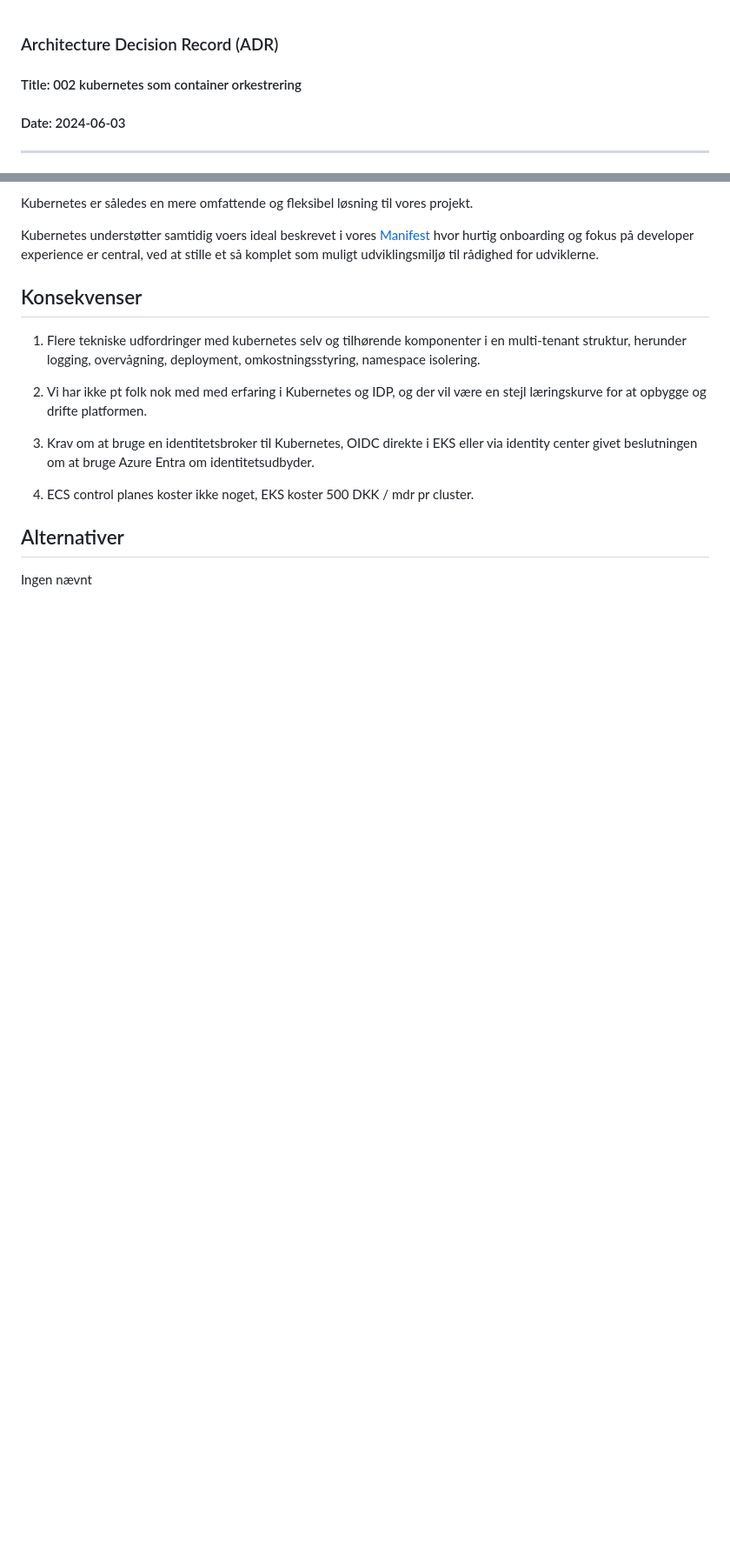
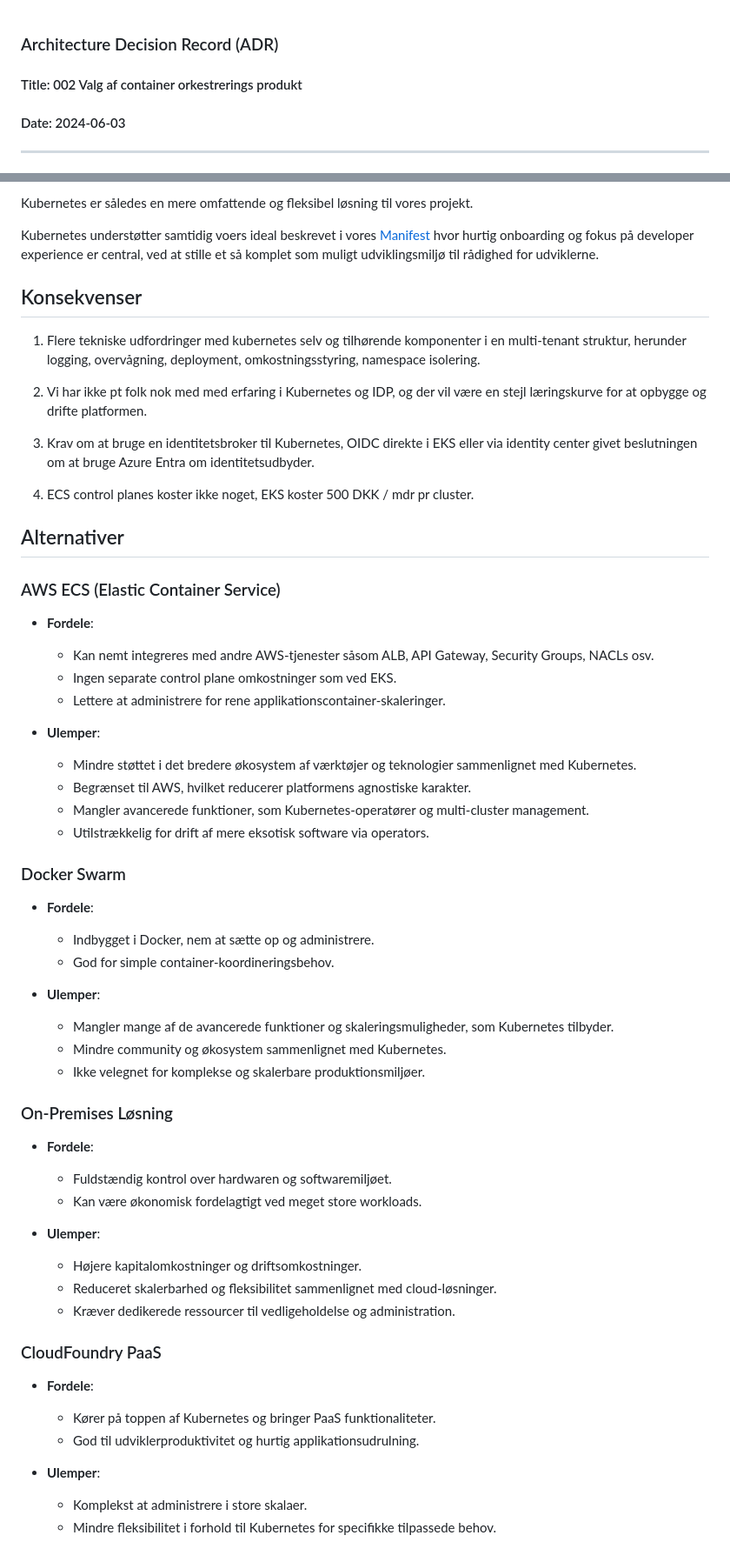
Before and after one commit to test-jppolitikenshus/internal-developer-platform, a Markdown page: architecture-decision-records/006-container-orkestrering.md, 2 parts joined by grey strips. Shown at 87% size. Rendered like a GitHub page; blank space fills up the shorter version.

```diff
--- a/architecture-decision-records/006-container-orkestrering.md
+++ b/architecture-decision-records/006-container-orkestrering.md
@@ -1,6 +1,6 @@
 ### Architecture Decision Record (ADR)
 
-#### Title: 002 kubernetes som container orkestrering
+#### Title: 002 Valg af container orkestrerings produkt
 
 #### Date: 2024-06-03
 
@@ -81,4 +83,47 @@ Kubernetes understøtter samtidig voers ideal beskrevet i vores [Manifest](https
 
 ## Alternativer
 
-Ingen nævnt
+### AWS ECS (Elastic Container Service)
+
+- **Fordele**:
+  - Kan nemt integreres med andre AWS-tjenester såsom ALB, API Gateway, Security Groups, NACLs osv.
+  - Ingen separate control plane omkostninger som ved EKS.
+  - Lettere at administrere for rene applikationscontainer-skaleringer.
+
+- **Ulemper**:
+  - Mindre støttet i det bredere økosystem af værktøjer og teknologier sammenlignet med Kubernetes.
+  - Begrænset til AWS, hvilket reducerer platformens agnostiske karakter.
+  - Mangler avancerede funktioner, som Kubernetes-operatører og multi-cluster management.
+  - Utilstrækkelig for drift af mere eksotisk software via operators.
+
+### Docker Swarm
+
+- **Fordele**:
+  - Indbygget i Docker, nem at sætte op og administrere.
+  - God for simple container-koordineringsbehov.
+
+- **Ulemper**:
+  - Mangler mange af de avancerede funktioner og skaleringsmuligheder, som Kubernetes tilbyder.
+  - Mindre community og økosystem sammenlignet med Kubernetes.
+  - Ikke velegnet for komplekse og skalerbare produktionsmiljøer.
+
+### On-Premises Løsning
+
+- **Fordele**:
+  - Fuldstændig kontrol over hardwaren og softwaremiljøet.
+  - Kan være økonomisk fordelagtigt ved meget store workloads.
+
+- **Ulemper**:
+  - Højere kapitalomkostninger og driftsomkostninger.
+  - Reduceret skalerbarhed og fleksibilitet sammenlignet med cloud-løsninger.
+  - Kræver dedikerede ressourcer til vedligeholdelse og administration.
+
+### CloudFoundry PaaS
+
+- **Fordele**:
+  - Kører på toppen af Kubernetes og bringer PaaS funktionaliteter.
+  - God til udviklerproduktivitet og hurtig applikationsudrulning.
+
+- **Ulemper**:
+  - Komplekst at administrere i store skalaer.
+  - Mindre fleksibilitet i forhold til Kubernetes for specifikke tilpassede behov.
```
Also changed, not shown: other parts of architecture-decision-records/006-container-orkestrering.md (+3 -1 lines).
